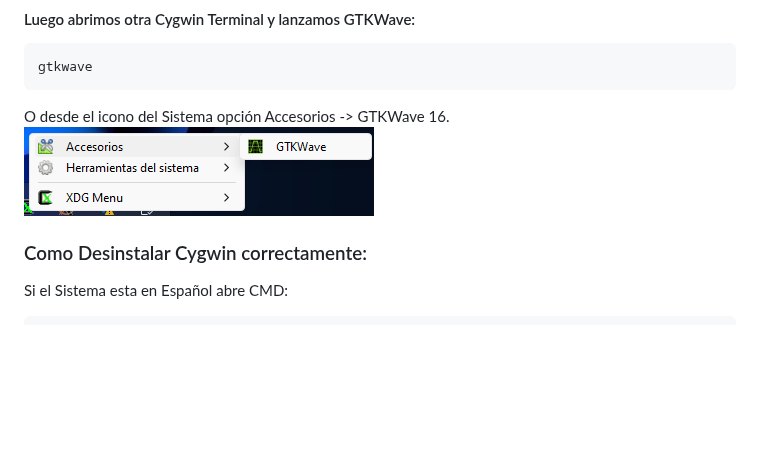
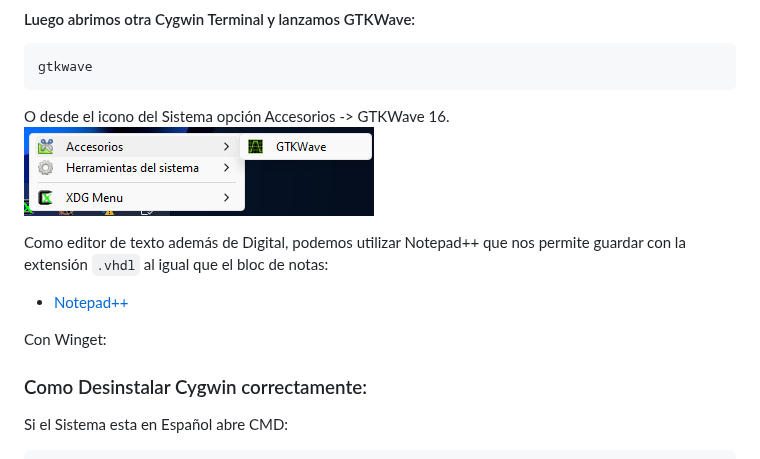
Before and after one commit to PIBSAS/Install_GHDL_WSL, a Markdown page: README.md, the part around the change. GitHub-like rendering; blank space fills up the shorter version.

`````diff
--- a/README.md
+++ b/README.md
@@ -295,6 +295,12 @@ Aparecerán 2 iconos de sistemas.
   O desde el icono del Sistema opción Accesorios -> GTKWave
   16. ![](media/16.png)
 
+Como editor de texto además de Digital, podemos utilizar Notepad++ que nos permite guardar con la extensión `` .vhdl `` al igual que el bloc de notas:
+- [Notepad++](https://notepad-plus-plus.org/downloads/)
+
+Con Winget:
+
+
 ### Como Desinstalar Cygwin correctamente:
 Si el Sistema esta en Español abre CMD:
   ````bash
`````
